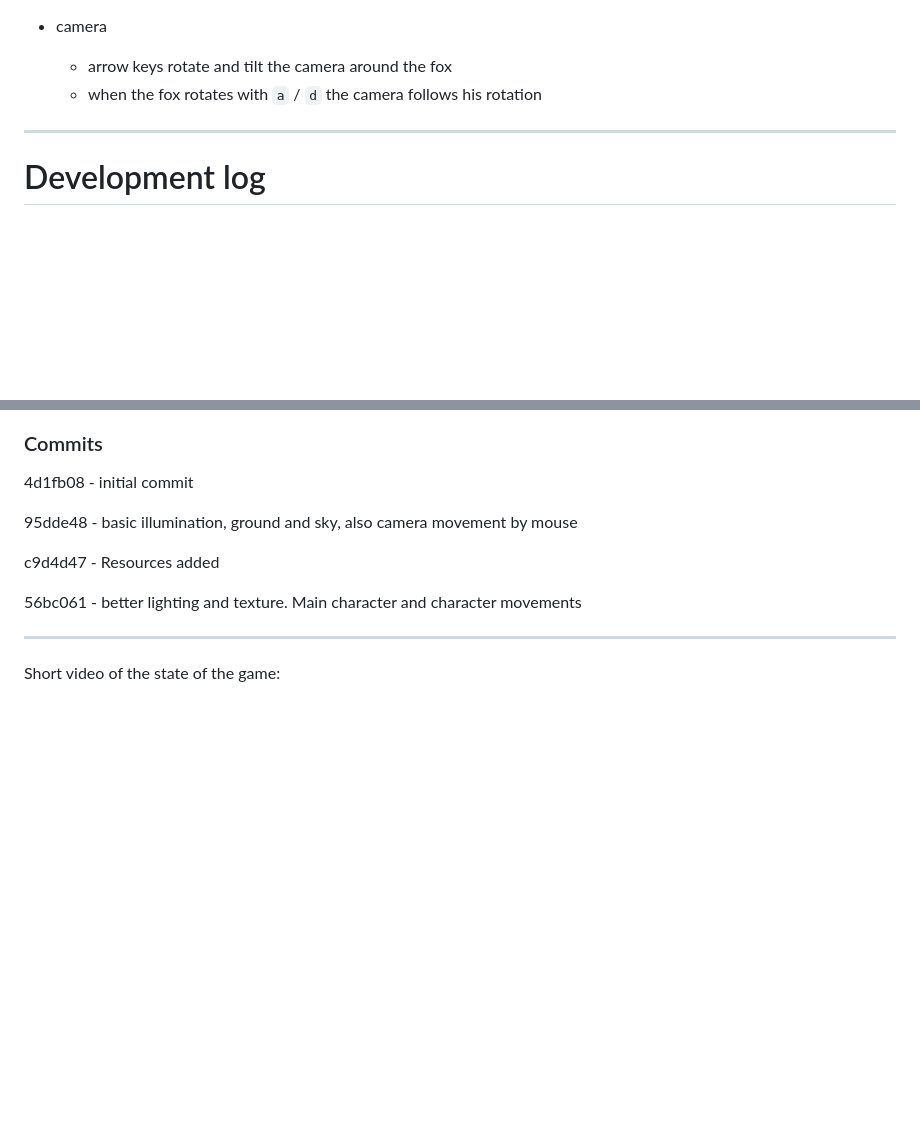
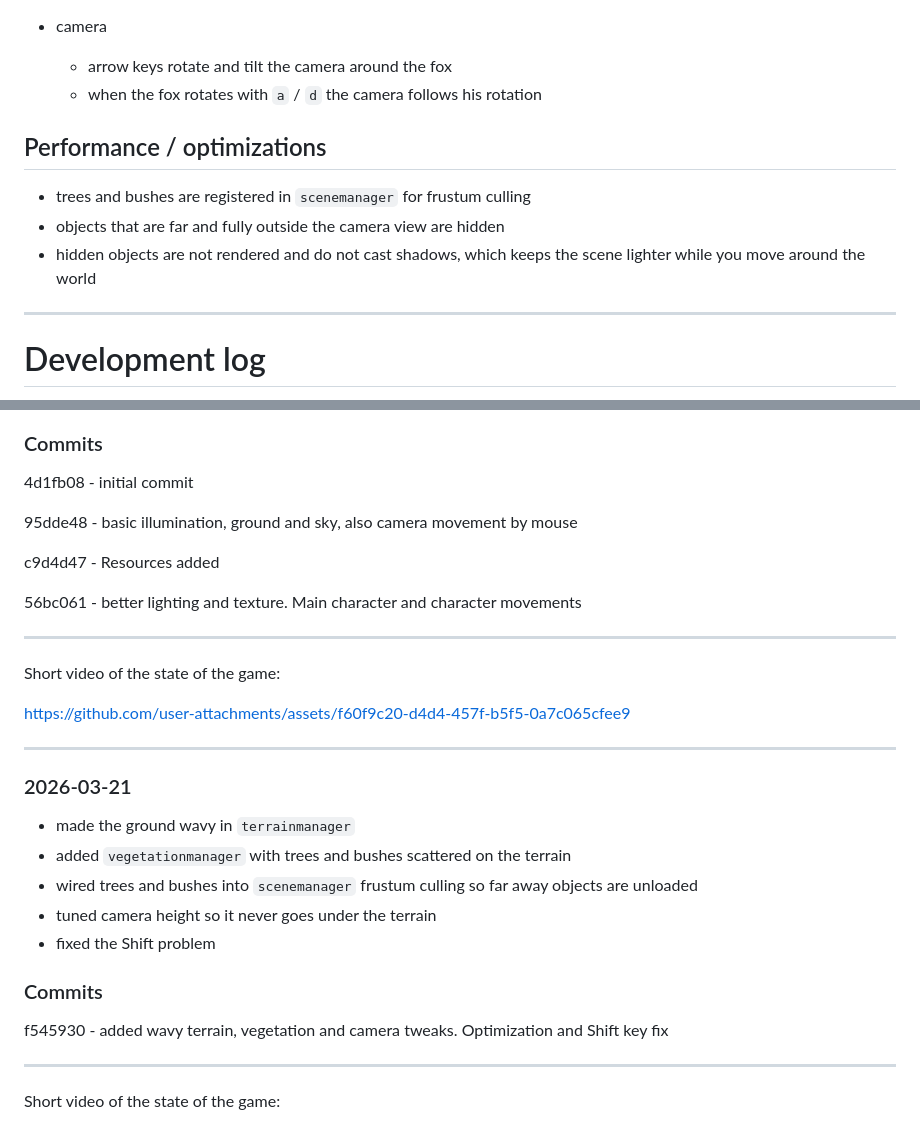
Before and after one commit to AnaSantos05/ICG-Vivarium, a Markdown page: README.md, 2 parts joined by grey strips. Rendered like a GitHub page; blank space fills up the shorter version.

```diff
--- a/README.md
+++ b/README.md
@@ -94,6 +94,12 @@ then, open the url shown in the terminal (usually http://localhost:5173).
   - arrow keys rotate and tilt the camera around the fox
   - when the fox rotates with `a` / `d` the camera follows his rotation
 
+## Performance / optimizations
+
+- trees and bushes are registered in `scenemanager` for frustum culling
+- objects that are far and fully outside the camera view are hidden
+- hidden objects are not rendered and do not cast shadows, which keeps the scene lighter while you move around the world
+
 ---
 
 # Development log
@@ -127,6 +133,24 @@ c9d4d47 - Resources added
 
 56bc061 - better lighting and texture. Main character and character movements
 
+---
+Short video of the state of the game:
+
+https://github.com/user-attachments/assets/f60f9c20-d4d4-457f-b5f5-0a7c065cfee9
+
+---
+
+### 2026‑03‑21
+
+- made the ground wavy in `terrainmanager`
+- added `vegetationmanager` with trees and bushes scattered on the terrain
+- wired trees and bushes into `scenemanager` frustum culling so far away objects are unloaded
+- tuned camera height so it never goes under the terrain
+- fixed the Shift problem
+
+### Commits
+
+f545930 - added wavy terrain, vegetation and camera tweaks. Optimization and Shift key fix
 
 ---
 Short video of the state of the game:
```
